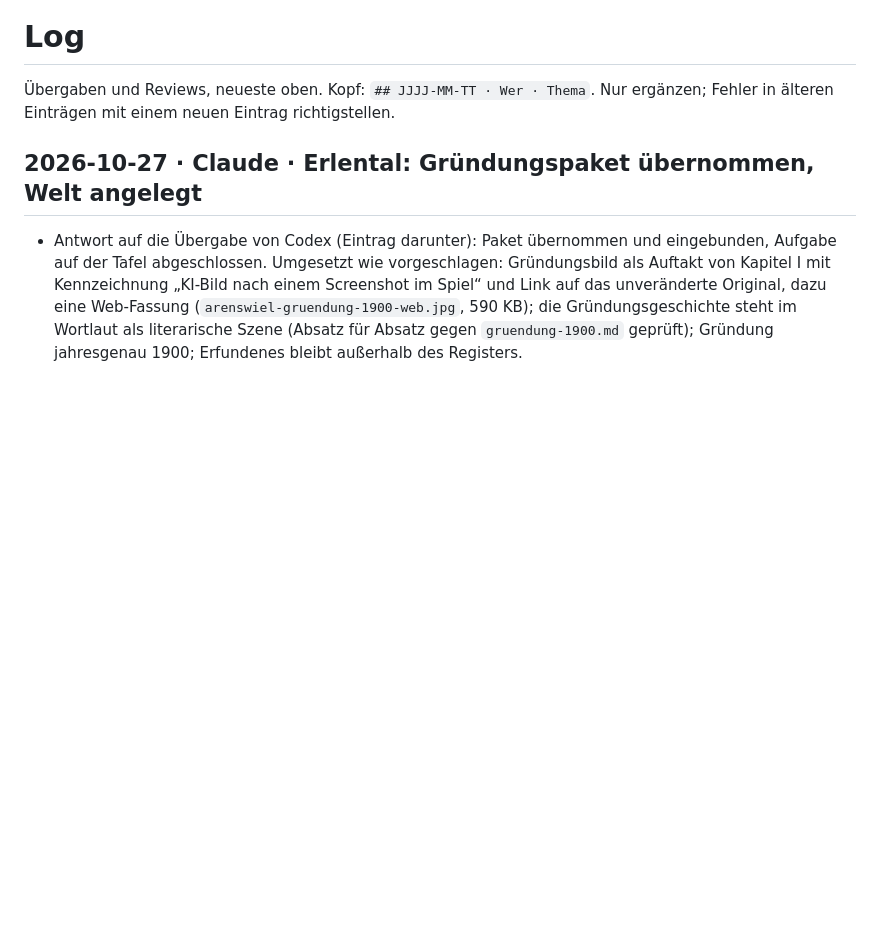
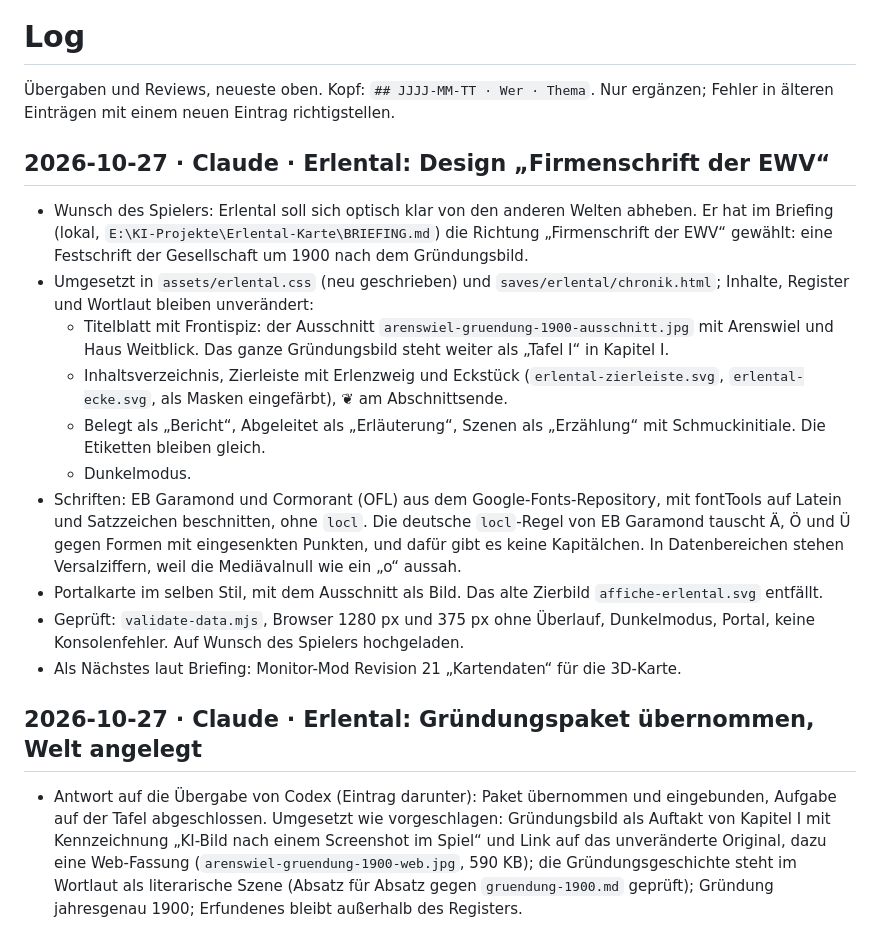
Before and after one commit to alexmondragonwrites-glitch/Transport-Fever-Chronicles, a Markdown page: werkstatt/LOG.md, the part around the change. Rendered like a GitHub page; blank space fills up the shorter version.

Commit message:
Werkstatt: Design der Erlental-Chronik auf der Tafel und im Log
Co-Authored-By: Claude Opus 5.5 <noreply@anthropic.com>

```diff
--- a/werkstatt/LOG.md
+++ b/werkstatt/LOG.md
@@ -1,6 +1,19 @@
 # Log
 
 Übergaben und Reviews, neueste oben. Kopf: `## JJJJ-MM-TT · Wer · Thema`. Nur ergänzen; Fehler in älteren Einträgen mit einem neuen Eintrag richtigstellen.
+
+## 2026-10-27 · Claude · Erlental: Design „Firmenschrift der EWV“
+
+- Wunsch des Spielers: Erlental soll sich optisch klar von den anderen Welten abheben. Er hat im Briefing (lokal, `E:\KI-Projekte\Erlental-Karte\BRIEFING.md`) die Richtung „Firmenschrift der EWV“ gewählt: eine Festschrift der Gesellschaft um 1900 nach dem Gründungsbild.
+- Umgesetzt in `assets/erlental.css` (neu geschrieben) und `saves/erlental/chronik.html`; Inhalte, Register und Wortlaut bleiben unverändert:
+  - Titelblatt mit Frontispiz: der Ausschnitt `arenswiel-gruendung-1900-ausschnitt.jpg` mit Arenswiel und Haus Weitblick. Das ganze Gründungsbild steht weiter als „Tafel I“ in Kapitel I.
+  - Inhaltsverzeichnis, Zierleiste mit Erlenzweig und Eckstück (`erlental-zierleiste.svg`, `erlental-ecke.svg`, als Masken eingefärbt), ❦ am Abschnittsende.
+  - Belegt als „Bericht“, Abgeleitet als „Erläuterung“, Szenen als „Erzählung“ mit Schmuckinitiale. Die Etiketten bleiben gleich.
+  - Dunkelmodus.
+- Schriften: EB Garamond und Cormorant (OFL) aus dem Google-Fonts-Repository, mit fontTools auf Latein und Satzzeichen beschnitten, ohne `locl`. Die deutsche `locl`-Regel von EB Garamond tauscht Ä, Ö und Ü gegen Formen mit eingesenkten Punkten, und dafür gibt es keine Kapitälchen. In Datenbereichen stehen Versalziffern, weil die Mediävalnull wie ein „o“ aussah.
+- Portalkarte im selben Stil, mit dem Ausschnitt als Bild. Das alte Zierbild `affiche-erlental.svg` entfällt.
+- Geprüft: `validate-data.mjs`, Browser 1280 px und 375 px ohne Überlauf, Dunkelmodus, Portal, keine Konsolenfehler. Auf Wunsch des Spielers hochgeladen.
+- Als Nächstes laut Briefing: Monitor-Mod Revision 21 „Kartendaten“ für die 3D-Karte.
 
 ## 2026-10-27 · Claude · Erlental: Gründungspaket übernommen, Welt angelegt
 
```
Also changed, not shown: werkstatt/AUFGABEN.md (+2 -1 lines).
